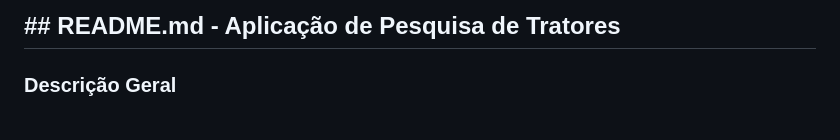
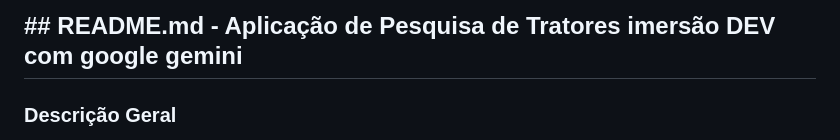
Before and after one commit to William-94p/tratores, a Markdown page: README.md, the part around the change. Rendered like a GitHub page.

```diff
--- a/README.md
+++ b/README.md
@@ -1,4 +1,4 @@
-## **## README.md - Aplicação de Pesquisa de Tratores**
+## **## README.md - Aplicação de Pesquisa de Tratores  imersão DEV com google gemini**
 
 ### **Descrição Geral**
 
```
